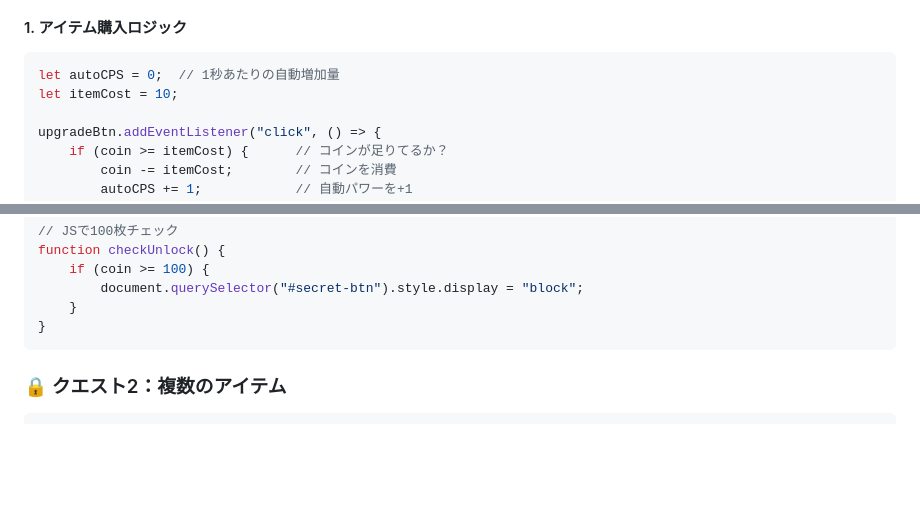
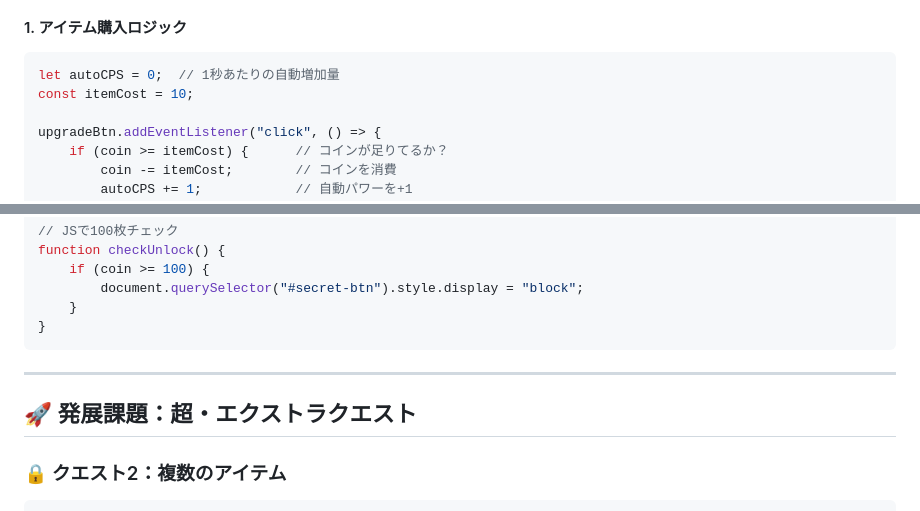
Before and after one commit to authagia/huit_05, a Markdown page: 第5回資料/05_Marpスライド.md, 2 parts joined by grey strips. Rendered like a GitHub page; blank space fills up the shorter version.

````diff
--- a/第5回資料/05_Marpスライド.md
+++ b/第5回資料/05_Marpスライド.md
@@ -77,7 +78,7 @@ paginate: true
 
 ```javascript
 let autoCPS = 0;  // 1秒あたりの自動増加量
-let itemCost = 10;
+const itemCost = 10;
 
 upgradeBtn.addEventListener("click", () => {
     if (coin >= itemCost) {      // コインが足りてるか？
@@ -327,6 +335,8 @@ function checkUnlock() {
     }
 }
 ```
+---
+## 🚀 発展課題：超・エクストラクエスト
 
 ### 🔒 クエスト2：複数のアイテム
 
````
Also changed, not shown: other parts of 第5回資料/05_Marpスライド.md (+19 -11 lines), 第4回資料/04_Marpスライド.md (+2 -26 lines).
